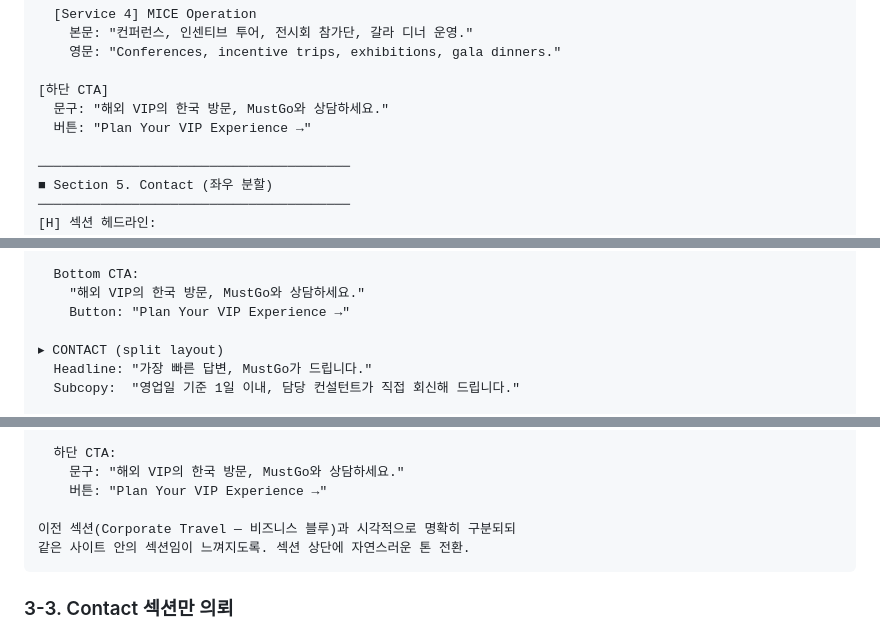
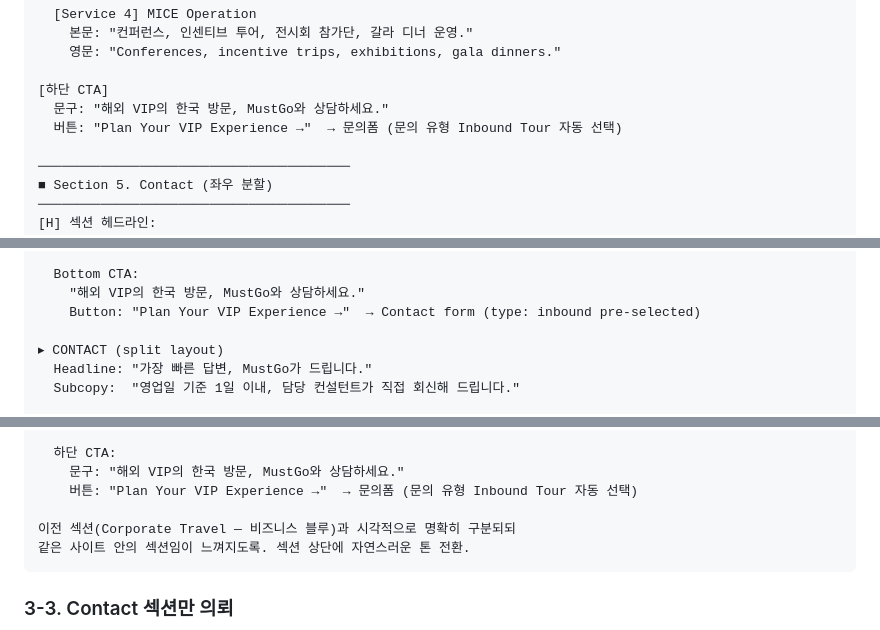
Before and after one commit to rurusy/mustgo-website, a Markdown page: MustGo_디자인_프롬프트_v2.md, 3 parts joined by grey strips. Rendered like a GitHub page.

```diff
--- a/MustGo_디자인_프롬프트_v2.md
+++ b/MustGo_디자인_프롬프트_v2.md
@@ -180,7 +182,7 @@ MustGo는 기업 출장의 '양방향'을 책임지는 여행사다.
 
 [하단 CTA]
   문구: "해외 VIP의 한국 방문, MustGo와 상담하세요."
-  버튼: "Plan Your VIP Experience →"
+  버튼: "Plan Your VIP Experience →"  → 문의폼 (문의 유형 Inbound Tour 자동 선택)
 
 ────────────────────────────────────────
 ■ Section 5. Contact (좌우 분할)
@@ -426,7 +431,7 @@ SECTION-BY-SECTION COPY (use exactly as written)
 
   Bottom CTA:
     "해외 VIP의 한국 방문, MustGo와 상담하세요."
-    Button: "Plan Your VIP Experience →"
+    Button: "Plan Your VIP Experience →"  → Contact form (type: inbound pre-selected)
 
 ▸ CONTACT (split layout)
   Headline: "가장 빠른 답변, MustGo가 드립니다."
@@ -558,7 +564,7 @@ MustGo 랜딩페이지의 Hero 섹션(첫 화면, 100vh)을 디자인해 주세
 
   하단 CTA:
     문구: "해외 VIP의 한국 방문, MustGo와 상담하세요."
-    버튼: "Plan Your VIP Experience →"
+    버튼: "Plan Your VIP Experience →"  → 문의폼 (문의 유형 Inbound Tour 자동 선택)
 
 이전 섹션(Corporate Travel — 비즈니스 블루)과 시각적으로 명확히 구분되되
 같은 사이트 안의 섹션임이 느껴지도록. 섹션 상단에 자연스러운 톤 전환.
```
Also changed, not shown: other parts of MustGo_디자인_프롬프트_v2.md (+12 -6 lines).
